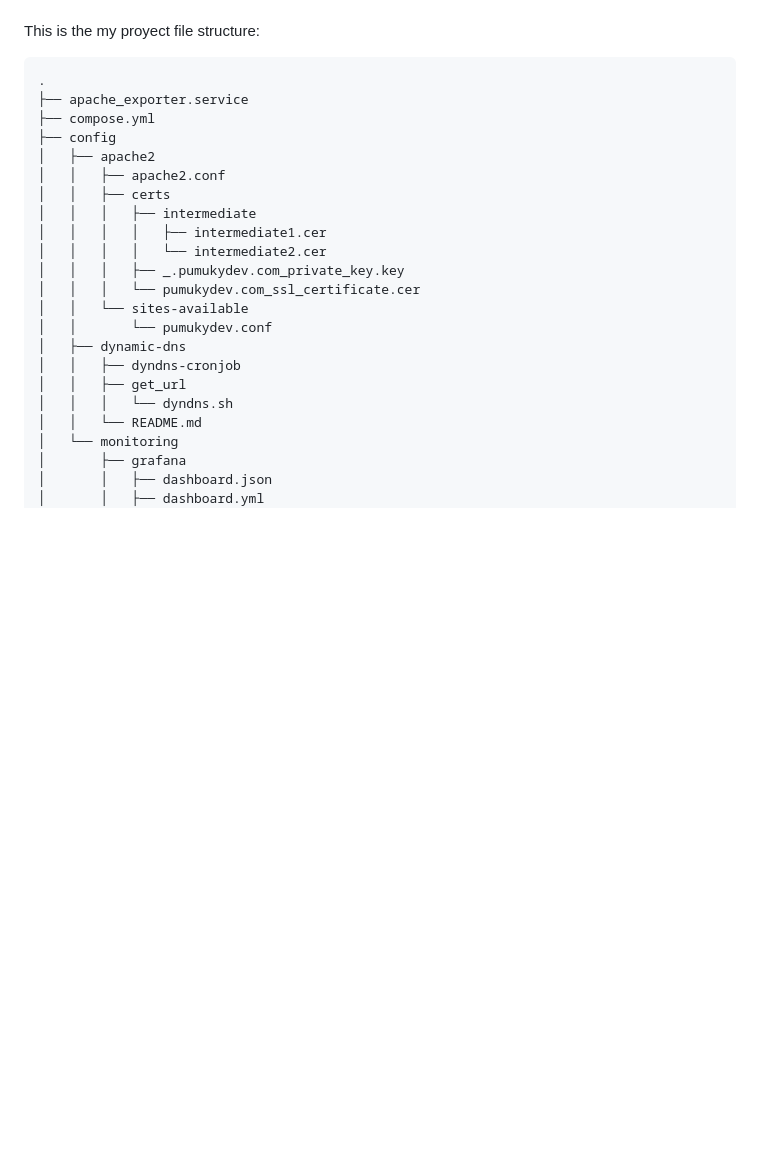
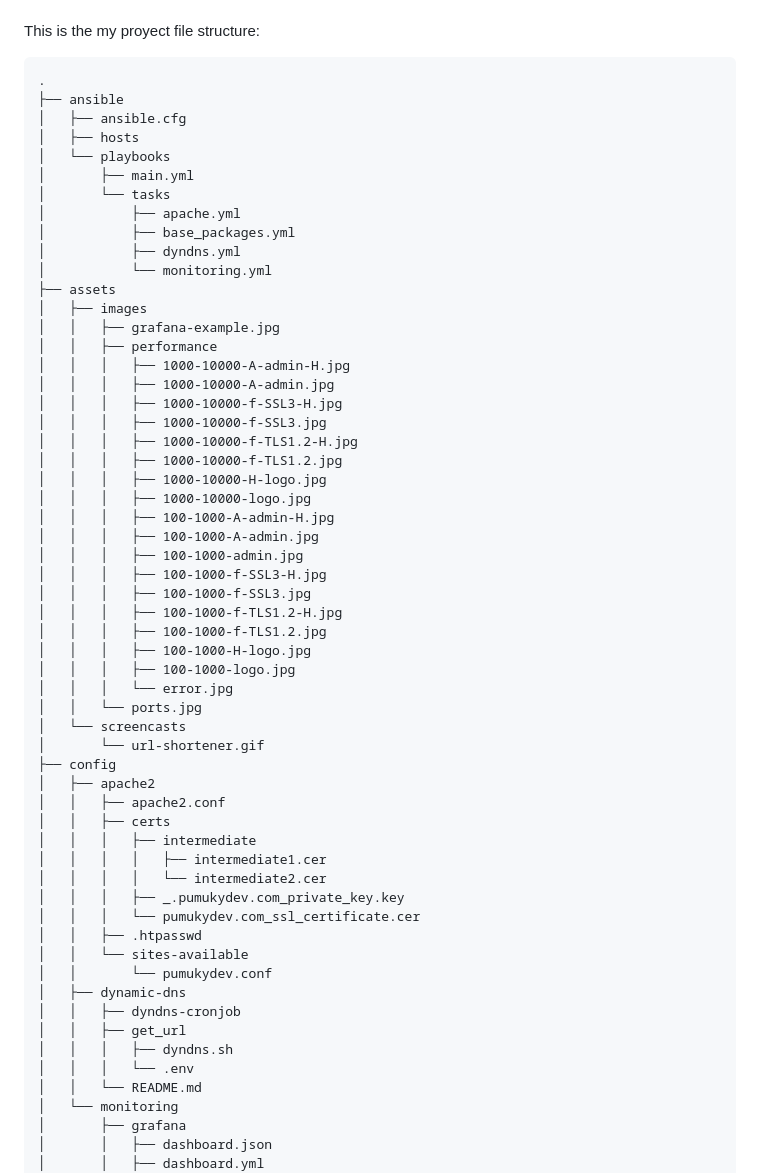
Before and after one commit to PumukyDev/pi-pumukychat, a Markdown page: README.md, the part around the change printed below. GitHub-like rendering; folded sections open; blank space fills up the shorter version.

Commit message:
docs: update file structure
Final commit of this release where I write the current file organization

````diff
--- a/README.md
+++ b/README.md
@@ -597,8 +597,41 @@ This is the my proyect file structure:
 
 ```
 .
-├── apache_exporter.service
-├── compose.yml
+├── ansible
+│   ├── ansible.cfg
+│   ├── hosts
+│   └── playbooks
+│       ├── main.yml
+│       └── tasks
+│           ├── apache.yml
+│           ├── base_packages.yml
+│           ├── dyndns.yml
+│           └── monitoring.yml
+├── assets
+│   ├── images
+│   │   ├── grafana-example.jpg
+│   │   ├── performance
+│   │   │   ├── 1000-10000-A-admin-H.jpg
+│   │   │   ├── 1000-10000-A-admin.jpg
+│   │   │   ├── 1000-10000-f-SSL3-H.jpg
+│   │   │   ├── 1000-10000-f-SSL3.jpg
+│   │   │   ├── 1000-10000-f-TLS1.2-H.jpg
+│   │   │   ├── 1000-10000-f-TLS1.2.jpg
+│   │   │   ├── 1000-10000-H-logo.jpg
+│   │   │   ├── 1000-10000-logo.jpg
+│   │   │   ├── 100-1000-A-admin-H.jpg
+│   │   │   ├── 100-1000-A-admin.jpg
+│   │   │   ├── 100-1000-admin.jpg
+│   │   │   ├── 100-1000-f-SSL3-H.jpg
+│   │   │   ├── 100-1000-f-SSL3.jpg
+│   │   │   ├── 100-1000-f-TLS1.2-H.jpg
+│   │   │   ├── 100-1000-f-TLS1.2.jpg
+│   │   │   ├── 100-1000-H-logo.jpg
+│   │   │   ├── 100-1000-logo.jpg
+│   │   │   └── error.jpg
+│   │   └── ports.jpg
+│   └── screencasts
+│       └── url-shortener.gif
 ├── config
 │   ├── apache2
 │   │   ├── apache2.conf
@@ -608,12 +641,14 @@ This is the my proyect file structure:
 │   │   │   │   └── intermediate2.cer
 │   │   │   ├── _.pumukydev.com_private_key.key
 │   │   │   └── pumukydev.com_ssl_certificate.cer
+│   │   ├── .htpasswd
 │   │   └── sites-available
 │   │       └── pumukydev.conf
 │   ├── dynamic-dns
 │   │   ├── dyndns-cronjob
 │   │   ├── get_url
-│   │   │   └── dyndns.sh
+│   │   │   ├── dyndns.sh
+│   │   │   └── .env
 │   │   └── README.md
 │   └── monitoring
 │       ├── grafana
````
Also changed, not shown: other parts of README.md (+16 -8 lines).
